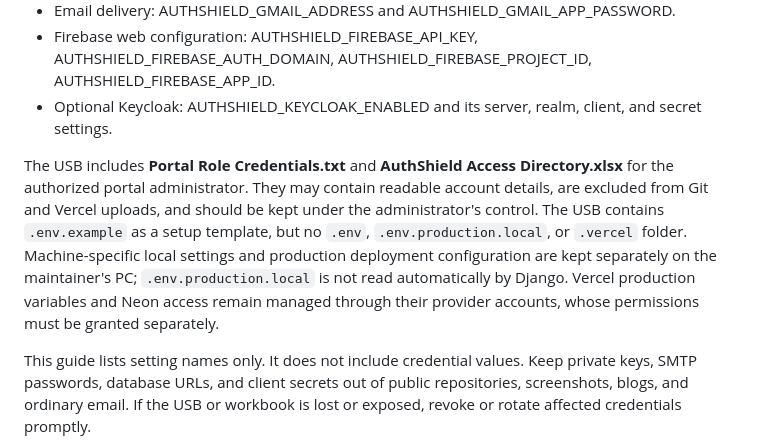
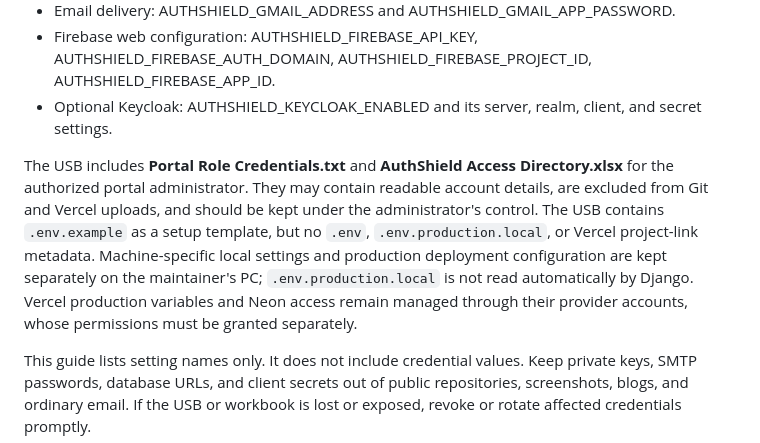
Before and after one commit to mustafaahmed-sec/AuthShield360, a Markdown page: README.md, the part around the change. Rendered like a GitHub page.

Commit message:
Clarify private USB deployment metadata

```diff
--- a/README.md
+++ b/README.md
@@ -115,7 +115,7 @@ The names of expected settings are listed in **.env.example**. The main groups a
 - Firebase web configuration: AUTHSHIELD_FIREBASE_API_KEY, AUTHSHIELD_FIREBASE_AUTH_DOMAIN, AUTHSHIELD_FIREBASE_PROJECT_ID, AUTHSHIELD_FIREBASE_APP_ID.
 - Optional Keycloak: AUTHSHIELD_KEYCLOAK_ENABLED and its server, realm, client, and secret settings.
 
-The USB includes **Portal Role Credentials.txt** and **AuthShield Access Directory.xlsx** for the authorized portal administrator. They may contain readable account details, are excluded from Git and Vercel uploads, and should be kept under the administrator's control. The USB contains `.env.example` as a setup template, but no `.env`, `.env.production.local`, or `.vercel` folder. Machine-specific local settings and production deployment configuration are kept separately on the maintainer's PC; `.env.production.local` is not read automatically by Django. Vercel production variables and Neon access remain managed through their provider accounts, whose permissions must be granted separately.
+The USB includes **Portal Role Credentials.txt** and **AuthShield Access Directory.xlsx** for the authorized portal administrator. They may contain readable account details, are excluded from Git and Vercel uploads, and should be kept under the administrator's control. The USB contains `.env.example` as a setup template, but no `.env`, `.env.production.local`, or Vercel project-link metadata. Machine-specific local settings and production deployment configuration are kept separately on the maintainer's PC; `.env.production.local` is not read automatically by Django. Vercel production variables and Neon access remain managed through their provider accounts, whose permissions must be granted separately.
 
 This guide lists setting names only. It does not include credential values. Keep private keys, SMTP passwords, database URLs, and client secrets out of public repositories, screenshots, blogs, and ordinary email. If the USB or workbook is lost or exposed, revoke or rotate affected credentials promptly.
 
```
